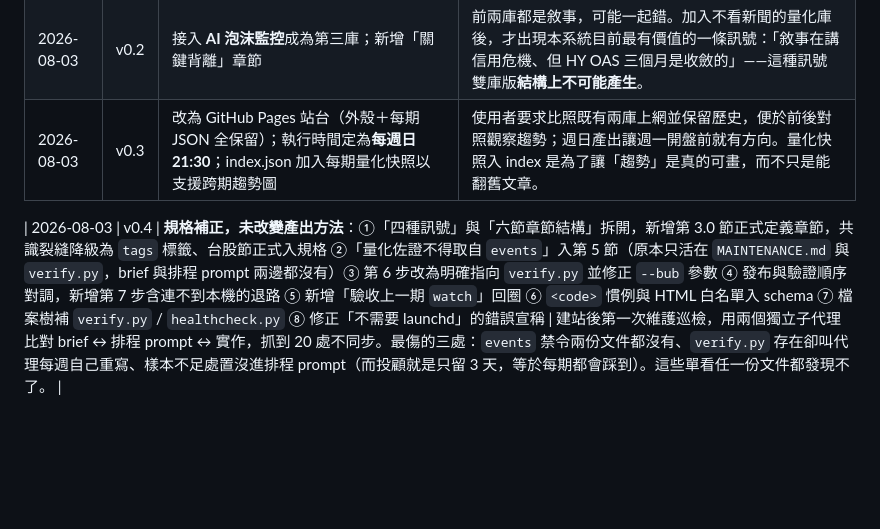
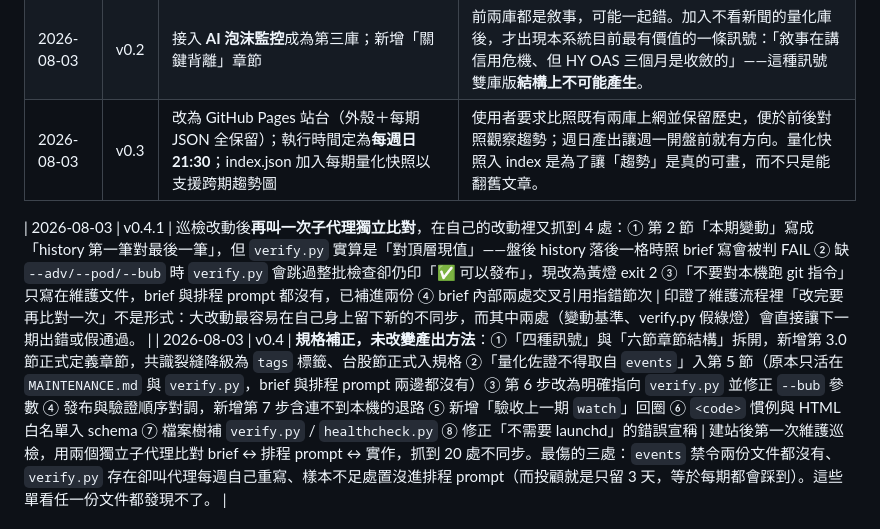
Before and after one commit to GunDamnBoy/convergence-weekly, a Markdown page: AGENT_BRIEF.md, the part around the change. GitHub-like rendering; blank space fills up the shorter version.

```diff
--- a/AGENT_BRIEF.md
+++ b/AGENT_BRIEF.md
@@ -344,6 +344,7 @@ python3 verify.py data/YYYY-MM-DD.json \
 | 2026-08-03 | v0.2 | 接入 **AI 泡沫監控**成為第三庫；新增「關鍵背離」章節 | 前兩庫都是敘事，可能一起錯。加入不看新聞的量化庫後，才出現本系統目前最有價值的一條訊號：「敘事在講信用危機、但 HY OAS 三個月是收斂的」——這種訊號雙庫版**結構上不可能產生**。 |
 | 2026-08-03 | v0.3 | 改為 GitHub Pages 站台（外殼＋每期 JSON 全保留）；執行時間定為**每週日 21:30**；index.json 加入每期量化快照以支援跨期趨勢圖 | 使用者要求比照既有兩庫上網並保留歷史，便於前後對照觀察趨勢；週日產出讓週一開盤前就有方向。量化快照入 index 是為了讓「趨勢」是真的可畫，而不只是能翻舊文章。 |
 
+| 2026-08-03 | v0.4.1 | 巡檢改動後**再叫一次子代理獨立比對**，在自己的改動裡又抓到 4 處：① 第 2 節「本期變動」寫成「history 第一筆對最後一筆」，但 `verify.py` 實算是「對頂層現值」——盤後 history 落後一格時照 brief 寫會被判 FAIL ② 缺 `--adv/--pod/--bub` 時 `verify.py` 會跳過整批檢查卻仍印「✅ 可以發布」，現改為黃燈 exit 2 ③「不要對本機跑 git 指令」只寫在維護文件，brief 與排程 prompt 都沒有，已補進兩份 ④ brief 內部兩處交叉引用指錯節次 | 印證了維護流程裡「改完要再比對一次」不是形式：大改動最容易在自己身上留下新的不同步，而其中兩處（變動基準、verify.py 假綠燈）會直接讓下一期出錯或假通過。 |
 | 2026-08-03 | v0.4 | **規格補正，未改變產出方法**：①「四種訊號」與「六節章節結構」拆開，新增第 3.0 節正式定義章節，共識裂縫降級為 `tags` 標籤、台股節正式入規格 ②「量化佐證不得取自 `events`」入第 5 節（原本只活在 `MAINTENANCE.md` 與 `verify.py`，brief 與排程 prompt 兩邊都沒有）③ 第 6 步改為明確指向 `verify.py` 並修正 `--bub` 參數 ④ 發布與驗證順序對調，新增第 7 步含連不到本機的退路 ⑤ 新增「驗收上一期 `watch`」回圈 ⑥ `<code>` 慣例與 HTML 白名單入 schema ⑦ 檔案樹補 `verify.py` / `healthcheck.py` ⑧ 修正「不需要 launchd」的錯誤宣稱 | 建站後第一次維護巡檢，用兩個獨立子代理比對 brief ↔ 排程 prompt ↔ 實作，抓到 20 處不同步。最傷的三處：`events` 禁令兩份文件都沒有、`verify.py` 存在卻叫代理每週自己重寫、樣本不足處置沒進排程 prompt（而投顧就是只留 3 天，等於每期都會踩到）。這些單看任一份文件都發現不了。 |
 
 ### 待決事項
```
Also changed, not shown: MAINTENANCE.md (+8 -0 lines).
